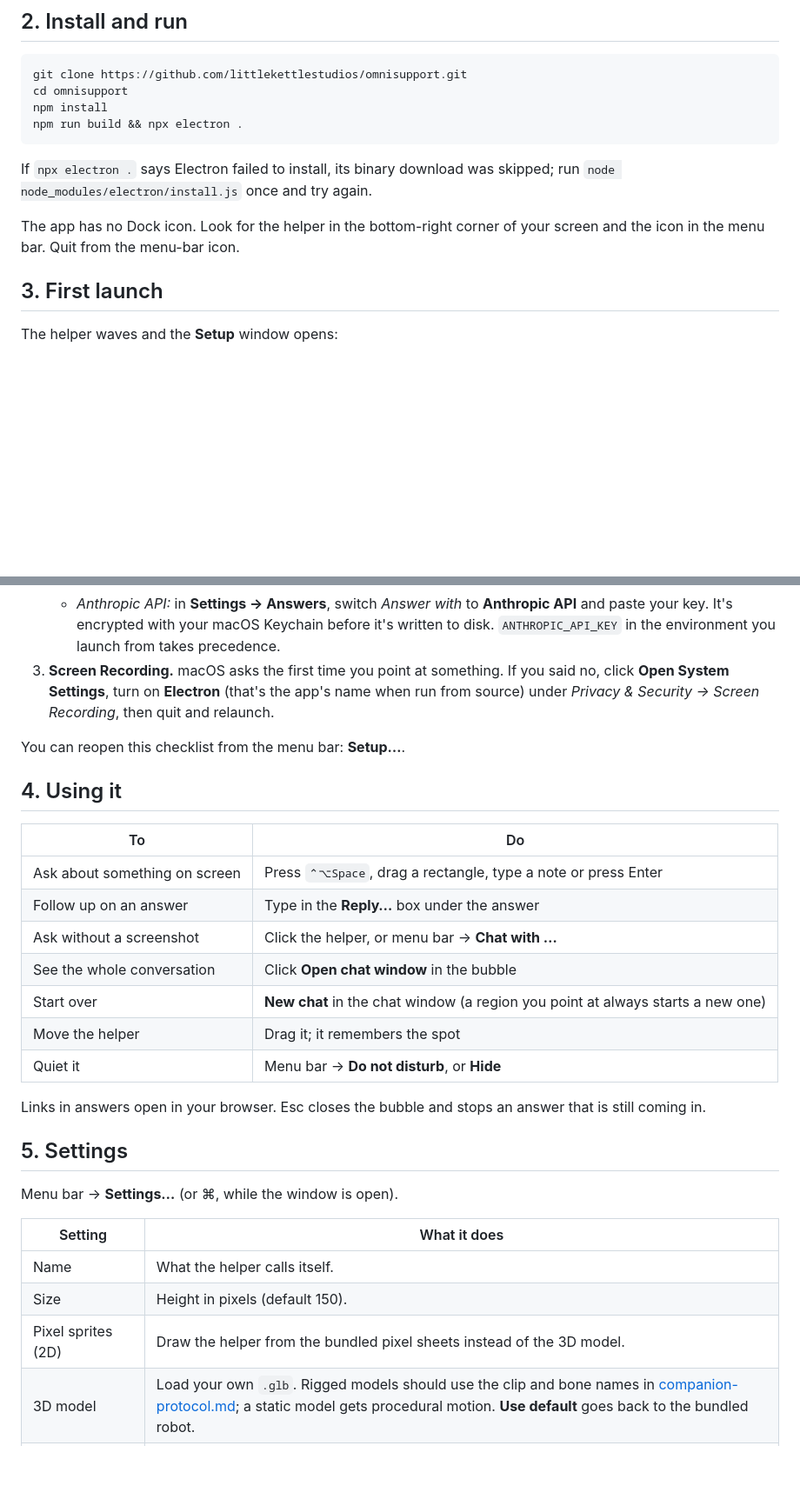
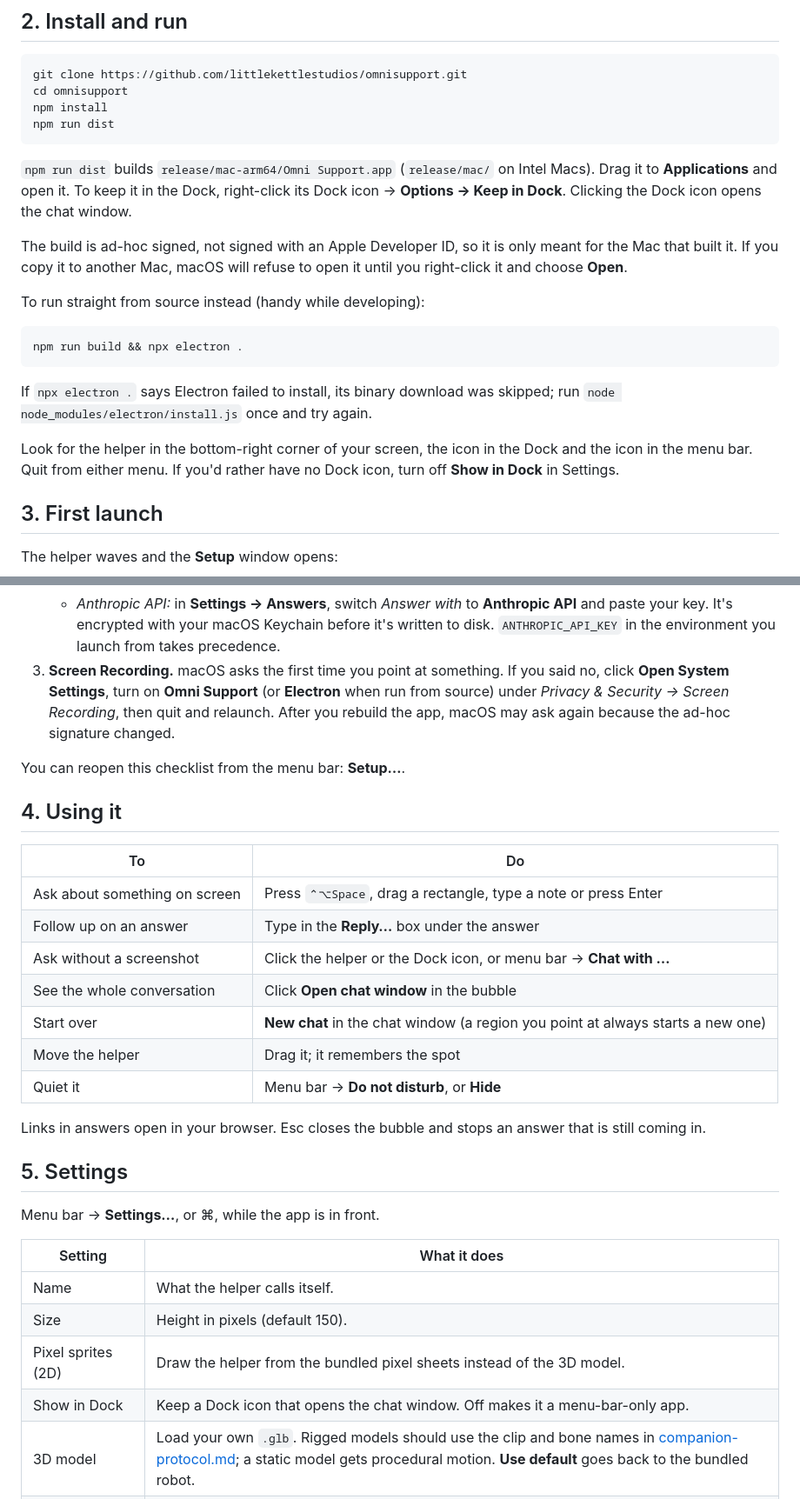
Before and after one commit to littlekettlestudios/omnisupport, a Markdown page: docs/setup.md, 2 parts joined by grey strips. Shown at 87% size. Rendered like a GitHub page; blank space fills up the shorter version.

````diff
--- a/docs/setup.md
+++ b/docs/setup.md
@@ -24,14 +24,29 @@ Blender is only needed if you want to build your own character (see
 git clone https://github.com/littlekettlestudios/omnisupport.git
 cd omnisupport
 npm install
+npm run dist
+```
+
+`npm run dist` builds `release/mac-arm64/Omni Support.app` (`release/mac/` on Intel Macs).
+Drag it to **Applications** and open it. To keep it in the Dock, right-click its Dock icon
+→ **Options → Keep in Dock**. Clicking the Dock icon opens the chat window.
+
+The build is ad-hoc signed, not signed with an Apple Developer ID, so it is only meant for
+the Mac that built it. If you copy it to another Mac, macOS will refuse to open it until
+you right-click it and choose **Open**.
+
+To run straight from source instead (handy while developing):
+
+```bash
 npm run build && npx electron .
 ```
 
 If `npx electron .` says Electron failed to install, its binary download was skipped; run
 `node node_modules/electron/install.js` once and try again.
 
-The app has no Dock icon. Look for the helper in the bottom-right corner of your screen and
-the icon in the menu bar. Quit from the menu-bar icon.
+Look for the helper in the bottom-right corner of your screen, the icon in the Dock and the
+icon in the menu bar. Quit from either menu. If you'd rather have no Dock icon, turn off
+**Show in Dock** in Settings.
 
 ## 3. First launch
 
@@ -47,8 +62,9 @@ The helper waves and the **Setup** window opens:
      and paste your key. It's encrypted with your macOS Keychain before it's written to
      disk. `ANTHROPIC_API_KEY` in the environment you launch from takes precedence.
 3. **Screen Recording.** macOS asks the first time you point at something. If you said no,
-   click **Open System Settings**, turn on **Electron** (that's the app's name when run
-   from source) under *Privacy & Security → Screen Recording*, then quit and relaunch.
+   click **Open System Settings**, turn on **Omni Support** (or **Electron** when run from
+   source) under *Privacy & Security → Screen Recording*, then quit and relaunch. After
+   you rebuild the app, macOS may ask again because the ad-hoc signature changed.
 
 You can reopen this checklist from the menu bar: **Setup…**.
 
@@ -58,7 +74,7 @@ You can reopen this checklist from the menu bar: **Setup…**.
 |---|---|
 | Ask about something on screen | Press `⌃⌥Space`, drag a rectangle, type a note or press Enter |
 | Follow up on an answer | Type in the **Reply…** box under the answer |
-| Ask without a screenshot | Click the helper, or menu bar → **Chat with …** |
+| Ask without a screenshot | Click the helper or the Dock icon, or menu bar → **Chat with …** |
 | See the whole conversation | Click **Open chat window** in the bubble |
 | Start over | **New chat** in the chat window (a region you point at always starts a new one) |
 | Move the helper | Drag it; it remembers the spot |
@@ -69,13 +85,14 @@ still coming in.
 
 ## 5. Settings
 
-Menu bar → **Settings…** (or ⌘, while the window is open).
+Menu bar → **Settings…**, or ⌘, while the app is in front.
 
 | Setting | What it does |
 |---|---|
 | Name | What the helper calls itself. |
 | Size | Height in pixels (default 150). |
 | Pixel sprites (2D) | Draw the helper from the bundled pixel sheets instead of the 3D model. |
+| Show in Dock | Keep a Dock icon that opens the chat window. Off makes it a menu-bar-only app. |
 | 3D model | Load your own `.glb`. Rigged models should use the clip and bone names in [companion-protocol.md](companion-protocol.md); a static model gets procedural motion. **Use default** goes back to the bundled robot. |
 | Answer with | Claude Code (subscription) or Anthropic API (key). |
 | Claude Code model | Sonnet (default), Opus (deeper, uses more of your limits) or Haiku (fastest). |
````
Also changed, not shown: README.md (+10 -5 lines), docs/architecture.md (+2 -1 lines).
